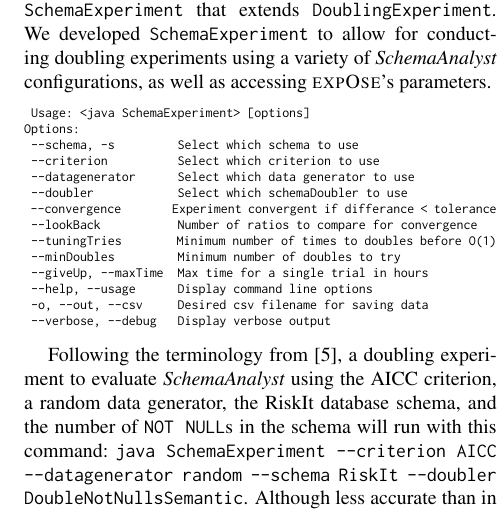
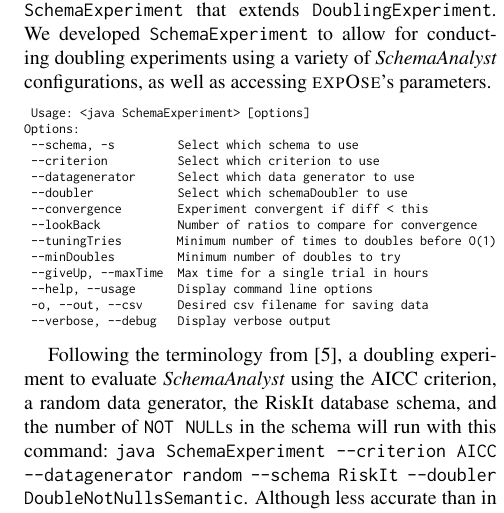
Before and after one commit to gkapfham/seke2015-tool-paper, a LaTeX document (seke.tex, which reads writing/casestudies.tex): part of one column of page 2 of 2, cut so that both start at the same text. Compiled offline with pdfLaTeX.

Commit message:
fixed line runoff error

```diff
--- a/writing/casestudies.tex
+++ b/writing/casestudies.tex
@@ -36,7 +36,7 @@ Options:
  --criterion          Select which criterion to use
  --datagenerator      Select which data generator to use
  --doubler            Select which schemaDoubler to use
- --convergence        Experiment convergent if differance < tolerance
+ --convergence        Experiment convergent if diff < this
  --lookBack           Number of ratios to compare for convergence
  --tuningTries        Minimum number of times to doubles before O(1)
  --minDoubles         Minimum number of doubles to try
```
